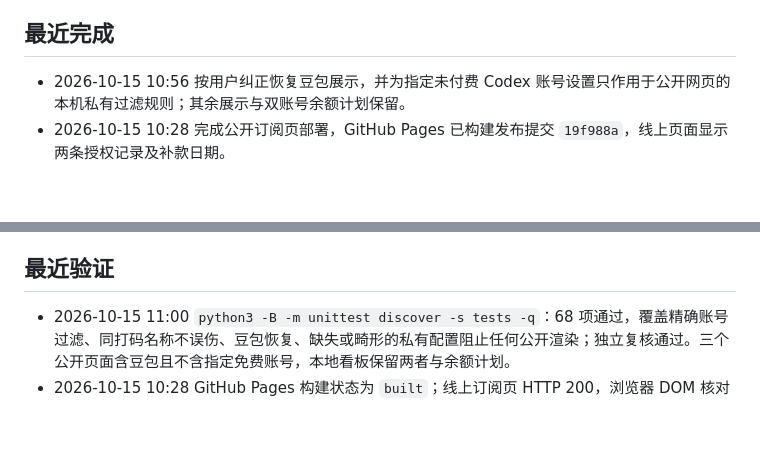
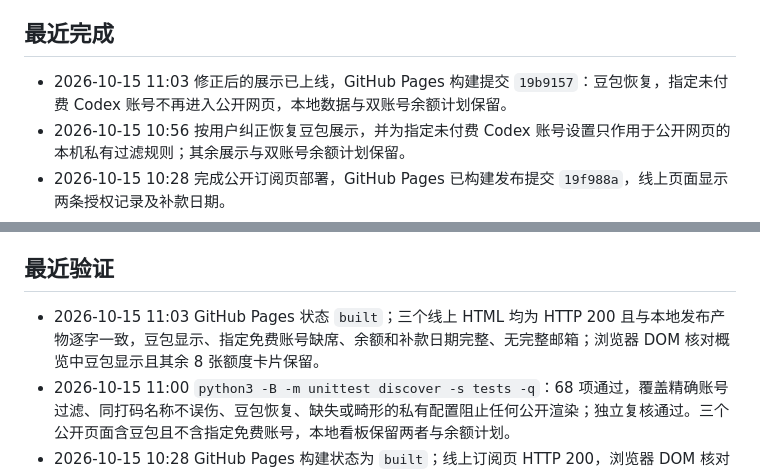
Before and after one commit to insistgang/ai-quota-monitor, a Markdown page: ROADMAP.md, 2 parts joined by grey strips. Drawn GitHub-style; blank space fills up the shorter version.

Commit message:
docs: 记录豆包恢复与免费账号过滤的线上核验

```diff
--- a/ROADMAP.md
+++ b/ROADMAP.md
@@ -9,6 +9,7 @@
 
 ## 最近完成
 
+- 2026-10-15 11:03 修正后的展示已上线，GitHub Pages 构建提交 `19b9157`：豆包恢复，指定未付费 Codex 账号不再进入公开网页，本地数据与双账号余额计划保留。
 - 2026-10-15 10:56 按用户纠正恢复豆包展示，并为指定未付费 Codex 账号设置只作用于公开网页的本机私有过滤规则；其余展示与双账号余额计划保留。
 - 2026-10-15 10:28 完成公开订阅页部署，GitHub Pages 已构建发布提交 `19f988a`，线上页面显示两条授权记录及补款日期。
 - 2026-10-15 10:26 按用户授权生成双账号预存余额与扣费计划的公开卡片，使用主账号／共享账号展示名；补齐公开表头校验及转义管道符解析，未授权条目继续仅本地可见。
@@ -18,6 +19,7 @@
 
 ## 最近验证
 
+- 2026-10-15 11:03 GitHub Pages 状态 `built`；三个线上 HTML 均为 HTTP 200 且与本地发布产物逐字一致，豆包显示、指定免费账号缺席、余额和补款日期完整、无完整邮箱；浏览器 DOM 核对概览中豆包显示且其余 8 张额度卡片保留。
 - 2026-10-15 11:00 `python3 -B -m unittest discover -s tests -q`：68 项通过，覆盖精确账号过滤、同打码名称不误伤、豆包恢复、缺失或畸形的私有配置阻止任何公开渲染；独立复核通过。三个公开页面含豆包且不含指定免费账号，本地看板保留两者与余额计划。
 - 2026-10-15 10:28 GitHub Pages 构建状态为 `built`；线上订阅页 HTTP 200，浏览器 DOM 核对两张卡片的金额、扣费和补款日期正确，无横向溢出、原始账号名或完整邮箱。
 - 2026-10-15 10:26 `python3 -B -m unittest discover -s tests -q`：62 项通过，覆盖默认私密、逐条授权公开、展示名替换、转义和邮箱打码；独立复核确认转义管道符、无公开表头、空公开列均不会误公开，生成页面的金额与日期正确，未含原始账号名或完整邮箱。
```
